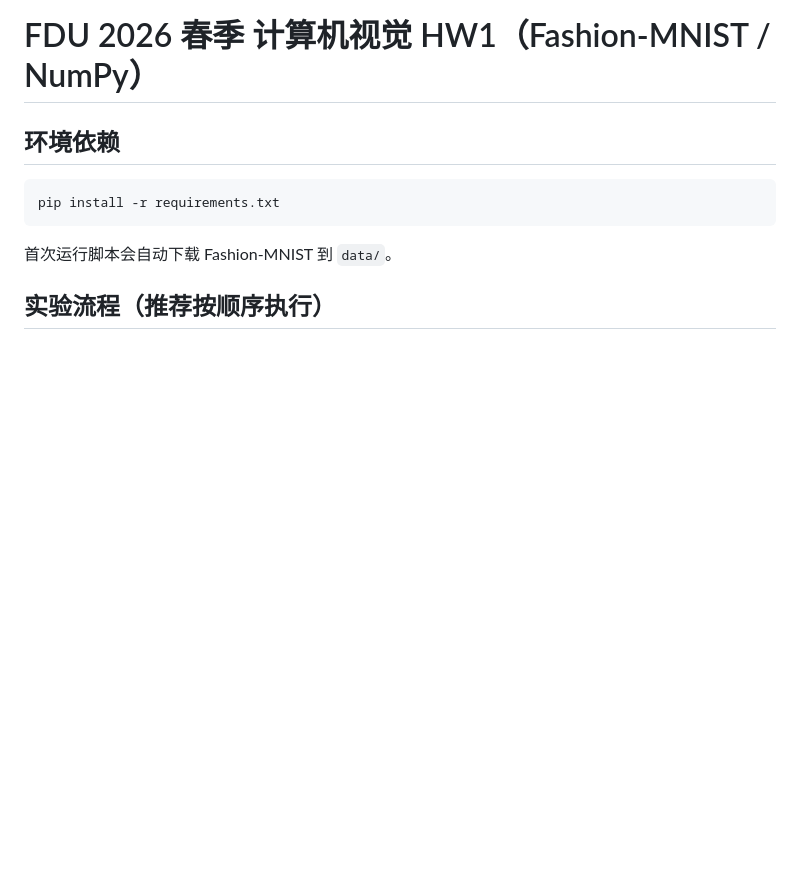
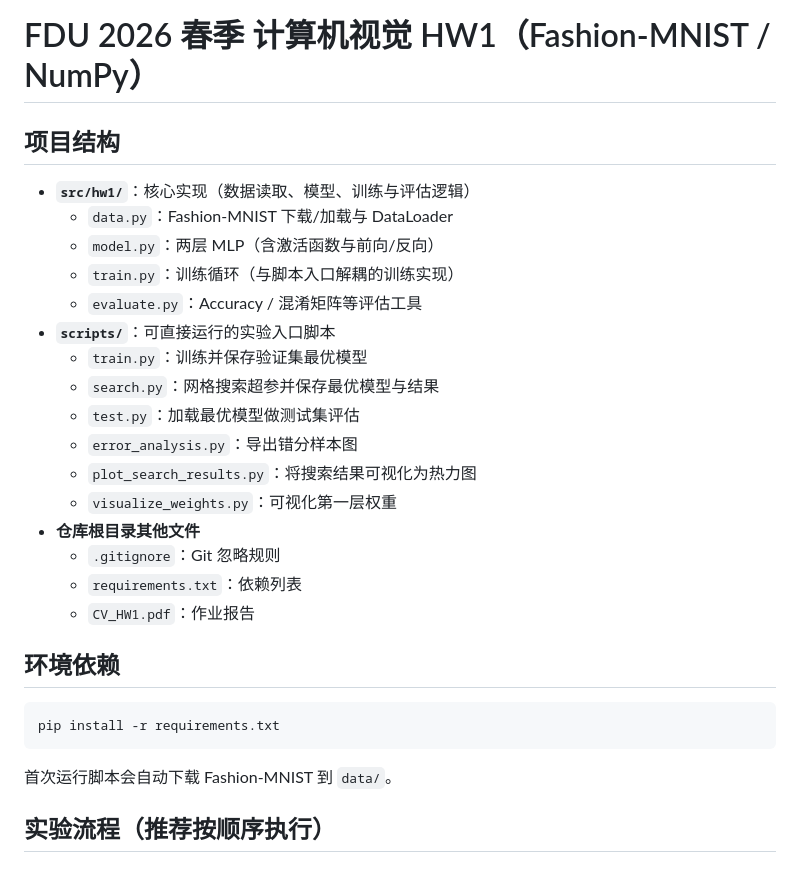
Before and after one commit to FYK2004/FDU_2026_CV_HW1, a Markdown page: README.md, the part around the change. Rendered like a GitHub page; blank space fills up the shorter version.

Commit message:
Update README with project structure
Made-with: Cursor

```diff
--- a/README.md
+++ b/README.md
@@ -1,5 +1,24 @@
 
 # FDU 2026 春季 计算机视觉 HW1（Fashion-MNIST / NumPy）
+
+## 项目结构
+
+- **`src/hw1/`**：核心实现（数据读取、模型、训练与评估逻辑）
+  - `data.py`：Fashion-MNIST 下载/加载与 DataLoader
+  - `model.py`：两层 MLP（含激活函数与前向/反向）
+  - `train.py`：训练循环（与脚本入口解耦的训练实现）
+  - `evaluate.py`：Accuracy / 混淆矩阵等评估工具
+- **`scripts/`**：可直接运行的实验入口脚本
+  - `train.py`：训练并保存验证集最优模型
+  - `search.py`：网格搜索超参并保存最优模型与结果
+  - `test.py`：加载最优模型做测试集评估
+  - `error_analysis.py`：导出错分样本图
+  - `plot_search_results.py`：将搜索结果可视化为热力图
+  - `visualize_weights.py`：可视化第一层权重
+- **仓库根目录其他文件**
+  - `.gitignore`：Git 忽略规则
+  - `requirements.txt`：依赖列表
+  - `CV_HW1.pdf`：作业报告
 
 ## 环境依赖
 
```
